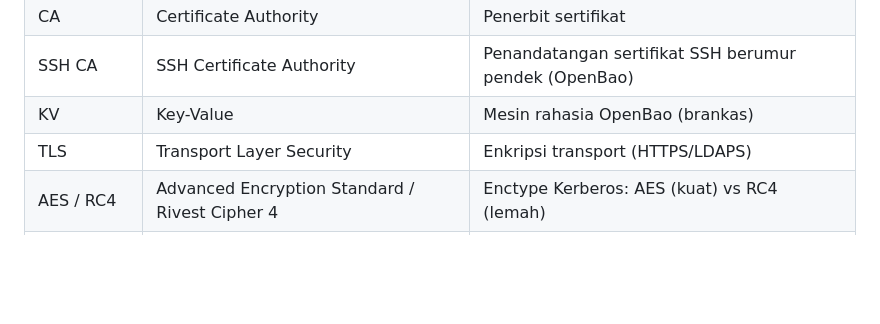
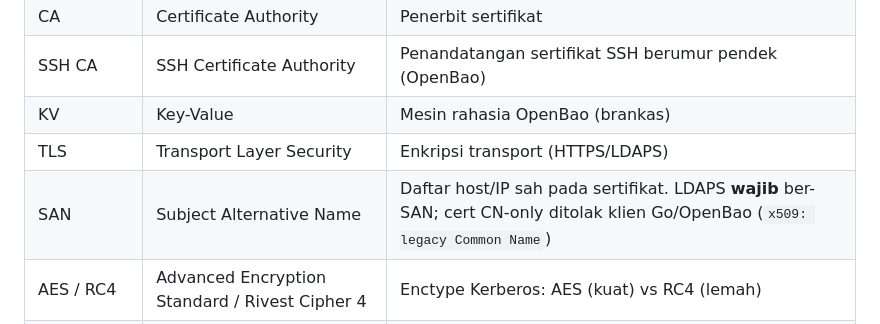
Before and after one commit to rhozaq992/pelatihan-iam-lab, a Markdown page: sesi-0-pengantar/README.md, the part around the change. GitHub-like rendering; blank space fills up the shorter version.

Commit message:
Storyboard & glosarium: dokumentasikan update-lab.ps1 (kapan dijalankan fasilitator) + validasi LDAPS ber-SAN (1.4); tambah istilah SAN di Sesi 0

```diff
--- a/sesi-0-pengantar/README.md
+++ b/sesi-0-pengantar/README.md
@@ -187,6 +187,7 @@ Rujukan cepat singkatan yang dipakai berulang di seluruh modul.
 | SSH CA | SSH Certificate Authority | Penandatangan sertifikat SSH berumur pendek (OpenBao) |
 | KV | Key-Value | Mesin rahasia OpenBao (brankas) |
 | TLS | Transport Layer Security | Enkripsi transport (HTTPS/LDAPS) |
+| SAN | Subject Alternative Name | Daftar host/IP sah pada sertifikat. LDAPS **wajib** ber-SAN; cert CN-only ditolak klien Go/OpenBao (`x509: legacy Common Name`) |
 | AES / RC4 | Advanced Encryption Standard / Rivest Cipher 4 | Enctype Kerberos: AES (kuat) vs RC4 (lemah) |
 | NTLM | NT LAN Manager | Protokol autentikasi lama (dibatasi `ntlmv2-only`) |
 
```
Also changed, not shown: ALUR-PESERTA.md (+9 -1 lines).
